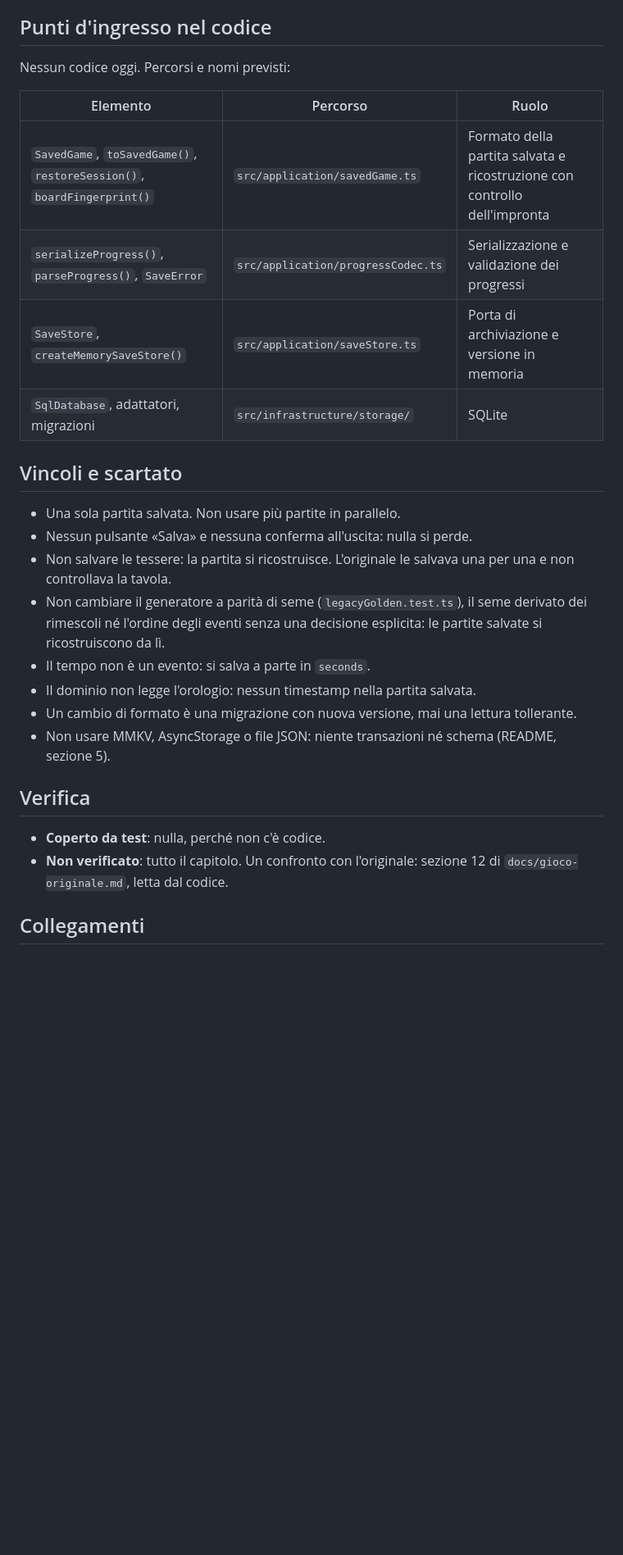
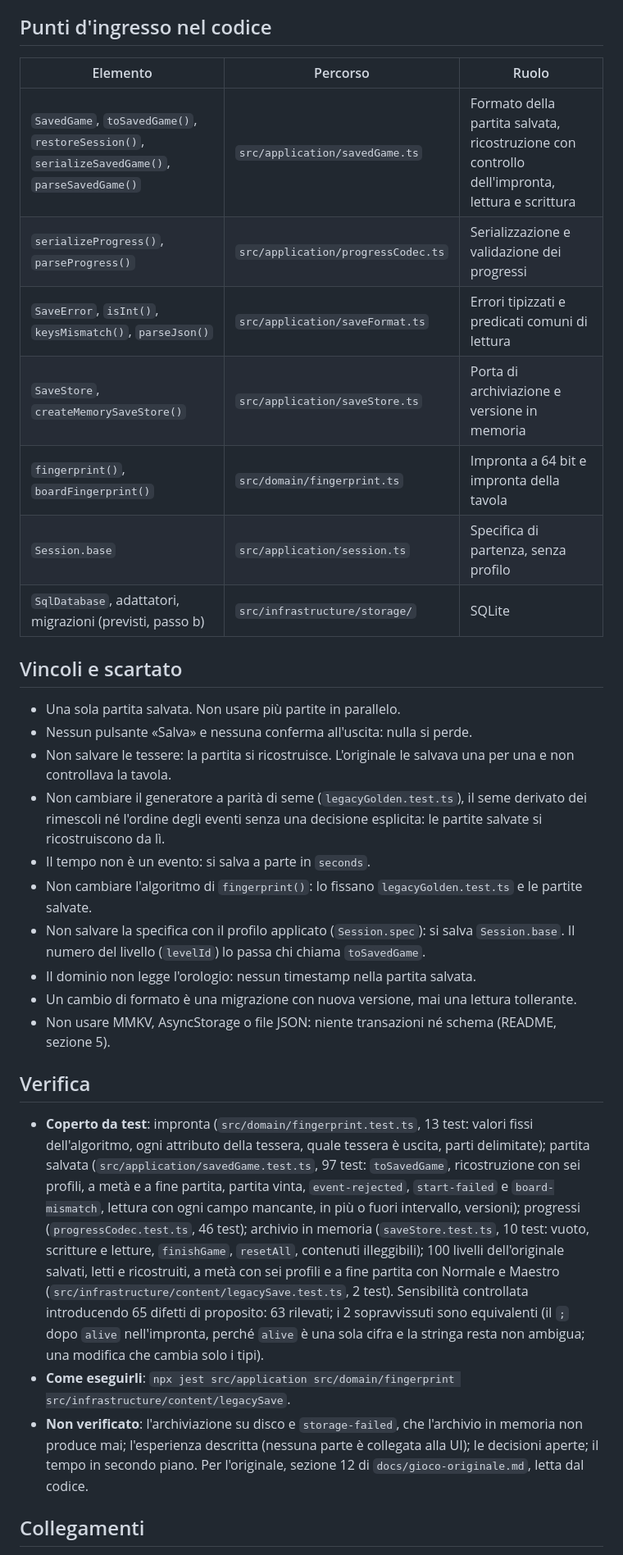
Before and after one commit to luigiscialpi/Majoa-Mahjong, a Markdown page: docs/salvataggi.md, the part around one of its changes. Shown at 82% size. Drawn GitHub-style; blank space fills up the shorter version.

```diff
--- a/docs/salvataggi.md
+++ b/docs/salvataggi.md
@@ -63,14 +63,15 @@ Proposte da confermare prima di costruire il passo c:
 
 ## Punti d'ingresso nel codice
 
-Nessun codice oggi. Percorsi e nomi previsti:
-
 | Elemento | Percorso | Ruolo |
 |---|---|---|
-| `SavedGame`, `toSavedGame()`, `restoreSession()`, `boardFingerprint()` | `src/application/savedGame.ts` | Formato della partita salvata e ricostruzione con controllo dell'impronta |
-| `serializeProgress()`, `parseProgress()`, `SaveError` | `src/application/progressCodec.ts` | Serializzazione e validazione dei progressi |
+| `SavedGame`, `toSavedGame()`, `restoreSession()`, `serializeSavedGame()`, `parseSavedGame()` | `src/application/savedGame.ts` | Formato della partita salvata, ricostruzione con controllo dell'impronta, lettura e scrittura |
+| `serializeProgress()`, `parseProgress()` | `src/application/progressCodec.ts` | Serializzazione e validazione dei progressi |
+| `SaveError`, `isInt()`, `keysMismatch()`, `parseJson()` | `src/application/saveFormat.ts` | Errori tipizzati e predicati comuni di lettura |
 | `SaveStore`, `createMemorySaveStore()` | `src/application/saveStore.ts` | Porta di archiviazione e versione in memoria |
-| `SqlDatabase`, adattatori, migrazioni | `src/infrastructure/storage/` | SQLite |
+| `fingerprint()`, `boardFingerprint()` | `src/domain/fingerprint.ts` | Impronta a 64 bit e impronta della tavola |
+| `Session.base` | `src/application/session.ts` | Specifica di partenza, senza profilo |
+| `SqlDatabase`, adattatori, migrazioni (previsti, passo b) | `src/infrastructure/storage/` | SQLite |
 
 ## Vincoli e scartato
 
@@ -79,14 +80,17 @@ Nessun codice oggi. Percorsi e nomi previsti:
 - Non salvare le tessere: la partita si ricostruisce. L'originale le salvava una per una e non controllava la tavola.
 - Non cambiare il generatore a parità di seme (`legacyGolden.test.ts`), il seme derivato dei rimescoli né l'ordine degli eventi senza una decisione esplicita: le partite salvate si ricostruiscono da lì.
 - Il tempo non è un evento: si salva a parte in `seconds`.
+- Non cambiare l'algoritmo di `fingerprint()`: lo fissano `legacyGolden.test.ts` e le partite salvate.
+- Non salvare la specifica con il profilo applicato (`Session.spec`): si salva `Session.base`. Il numero del livello (`levelId`) lo passa chi chiama `toSavedGame`.
 - Il dominio non legge l'orologio: nessun timestamp nella partita salvata.
 - Un cambio di formato è una migrazione con nuova versione, mai una lettura tollerante.
 - Non usare MMKV, AsyncStorage o file JSON: niente transazioni né schema (README, sezione 5).
 
 ## Verifica
 
-- **Coperto da test**: nulla, perché non c'è codice.
-- **Non verificato**: tutto il capitolo. Un confronto con l'originale: sezione 12 di `docs/gioco-originale.md`, letta dal codice.
+- **Coperto da test**: impronta (`src/domain/fingerprint.test.ts`, 13 test: valori fissi dell'algoritmo, ogni attributo della tessera, quale tessera è uscita, parti delimitate); partita salvata (`src/application/savedGame.test.ts`, 97 test: `toSavedGame`, ricostruzione con sei profili, a metà e a fine partita, partita vinta, `event-rejected`, `start-failed` e `board-mismatch`, lettura con ogni campo mancante, in più o fuori intervallo, versioni); progressi (`progressCodec.test.ts`, 46 test); archivio in memoria (`saveStore.test.ts`, 10 test: vuoto, scritture e letture, `finishGame`, `resetAll`, contenuti illeggibili); 100 livelli dell'originale salvati, letti e ricostruiti, a metà con sei profili e a fine partita con Normale e Maestro (`src/infrastructure/content/legacySave.test.ts`, 2 test). Sensibilità controllata introducendo 65 difetti di proposito: 63 rilevati; i 2 sopravvissuti sono equivalenti (il `;` dopo `alive` nell'impronta, perché `alive` è una sola cifra e la stringa resta non ambigua; una modifica che cambia solo i tipi).
+- **Come eseguirli**: `npx jest src/application src/domain/fingerprint src/infrastructure/content/legacySave`.
+- **Non verificato**: l'archiviazione su disco e `storage-failed`, che l'archivio in memoria non produce mai; l'esperienza descritta (nessuna parte è collegata alla UI); le decisioni aperte; il tempo in secondo piano. Per l'originale, sezione 12 di `docs/gioco-originale.md`, letta dal codice.
 
 ## Collegamenti
 
```
Also changed, not shown: other parts of docs/salvataggi.md (+6 -6 lines), README.md (+7 -7 lines), docs/sessione-di-gioco.md (+3 -3 lines).
